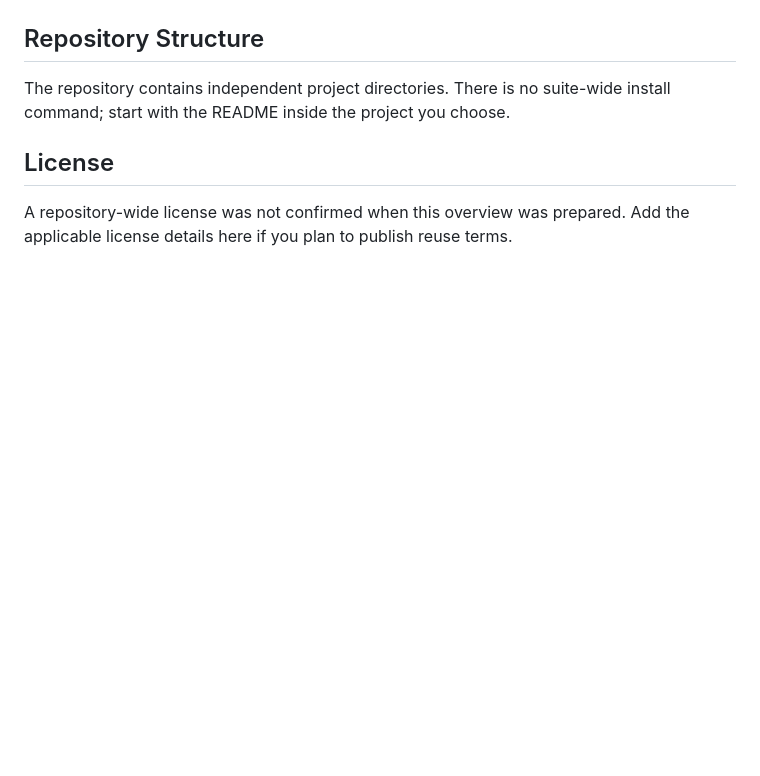
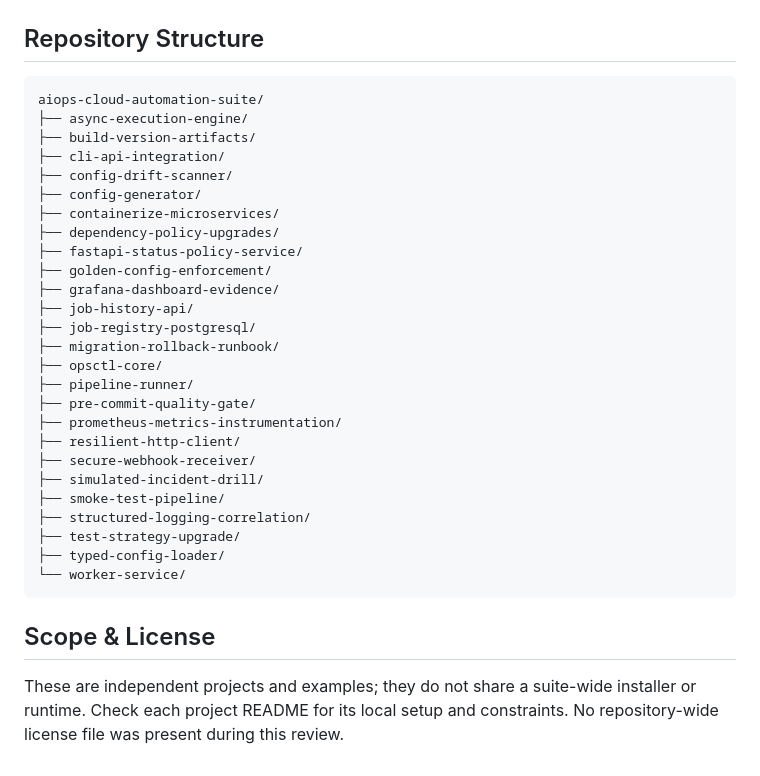
Before and after one commit to maazsheikh039/aiops-cloud-automation-suite, a Markdown page: README.md, the part around one of its changes. Rendered like a GitHub page; blank space fills up the shorter version.

````diff
--- a/README.md
+++ b/README.md
@@ -92,8 +101,35 @@ Each project has its own README with its prerequisites and run instructions. Dep
 
 ## Repository Structure
 
-The repository contains independent project directories. There is no suite-wide install command; start with the README inside the project you choose.
+```text
+aiops-cloud-automation-suite/
+├── async-execution-engine/
+├── build-version-artifacts/
+├── cli-api-integration/
+├── config-drift-scanner/
+├── config-generator/
+├── containerize-microservices/
+├── dependency-policy-upgrades/
+├── fastapi-status-policy-service/
+├── golden-config-enforcement/
+├── grafana-dashboard-evidence/
+├── job-history-api/
+├── job-registry-postgresql/
+├── migration-rollback-runbook/
+├── opsctl-core/
+├── pipeline-runner/
+├── pre-commit-quality-gate/
+├── prometheus-metrics-instrumentation/
+├── resilient-http-client/
+├── secure-webhook-receiver/
+├── simulated-incident-drill/
+├── smoke-test-pipeline/
+├── structured-logging-correlation/
+├── test-strategy-upgrade/
+├── typed-config-loader/
+└── worker-service/
+```
 
-## License
+## Scope & License
 
-A repository-wide license was not confirmed when this overview was prepared. Add the applicable license details here if you plan to publish reuse terms.
+These are independent projects and examples; they do not share a suite-wide installer or runtime. Check each project README for its local setup and constraints. No repository-wide license file was present during this review.
````
Also changed, not shown: other parts of README.md (+48 -39 lines).
